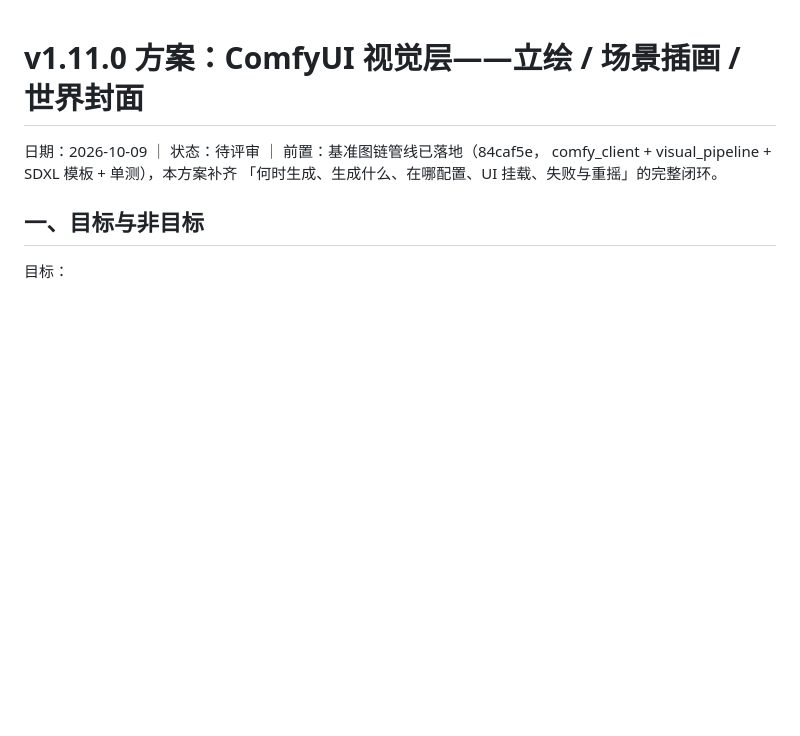
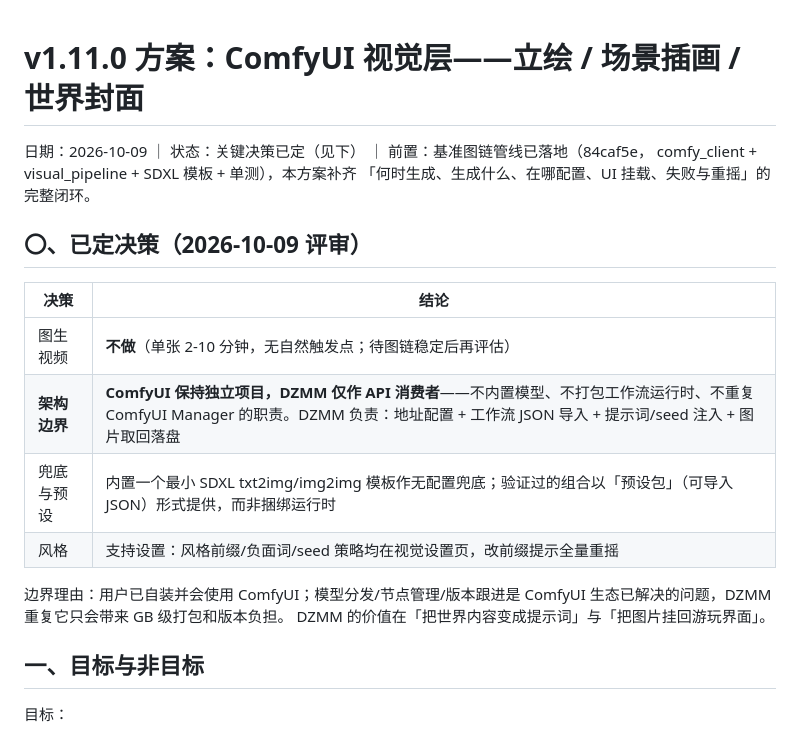
Before and after one commit to b31o8321/dzmm, a Markdown page: docs/plans/2026-10-09-comfyui-visual-plan.md, the part around the change. GitHub-like rendering; blank space fills up the shorter version.

Commit message:
docs(v1.11.0-proposal): record architecture decision — ComfyUI stays independent, DZMM is an API consumer

```diff
--- a/docs/plans/2026-10-09-comfyui-visual-plan.md
+++ b/docs/plans/2026-10-09-comfyui-visual-plan.md
@@ -1,8 +1,21 @@
 # v1.11.0 方案：ComfyUI 视觉层——立绘 / 场景插画 / 世界封面
 
-日期：2026-10-09 ｜ 状态：待评审 ｜ 前置：基准图链管线已落地（84caf5e，
+日期：2026-10-09 ｜ 状态：关键决策已定（见下） ｜ 前置：基准图链管线已落地（84caf5e，
 comfy_client + visual_pipeline + SDXL 模板 + 单测），本方案补齐
 「何时生成、生成什么、在哪配置、UI 挂载、失败与重摇」的完整闭环。
+
+## 〇、已定决策（2026-10-09 评审）
+
+| 决策 | 结论 |
+|---|---|
+| 图生视频 | **不做**（单张 2-10 分钟，无自然触发点；待图链稳定后再评估） |
+| **架构边界** | **ComfyUI 保持独立项目，DZMM 仅作 API 消费者**——不内置模型、不打包工作流运行时、不重复 ComfyUI Manager 的职责。DZMM 负责：地址配置 + 工作流 JSON 导入 + 提示词/seed 注入 + 图片取回落盘 |
+| 兜底与预设 | 内置一个最小 SDXL txt2img/img2img 模板作无配置兜底；验证过的组合以「预设包」（可导入 JSON）形式提供，而非捆绑运行时 |
+| 风格 | 支持设置：风格前缀/负面词/seed 策略均在视觉设置页，改前缀提示全量重摇 |
+
+边界理由：用户已自装并会使用 ComfyUI；模型分发/节点管理/版本跟进是
+ComfyUI 生态已解决的问题，DZMM 重复它只会带来 GB 级打包和版本负担。
+DZMM 的价值在「把世界内容变成提示词」与「把图片挂回游玩界面」。
 
 ## 一、目标与非目标
 
```
